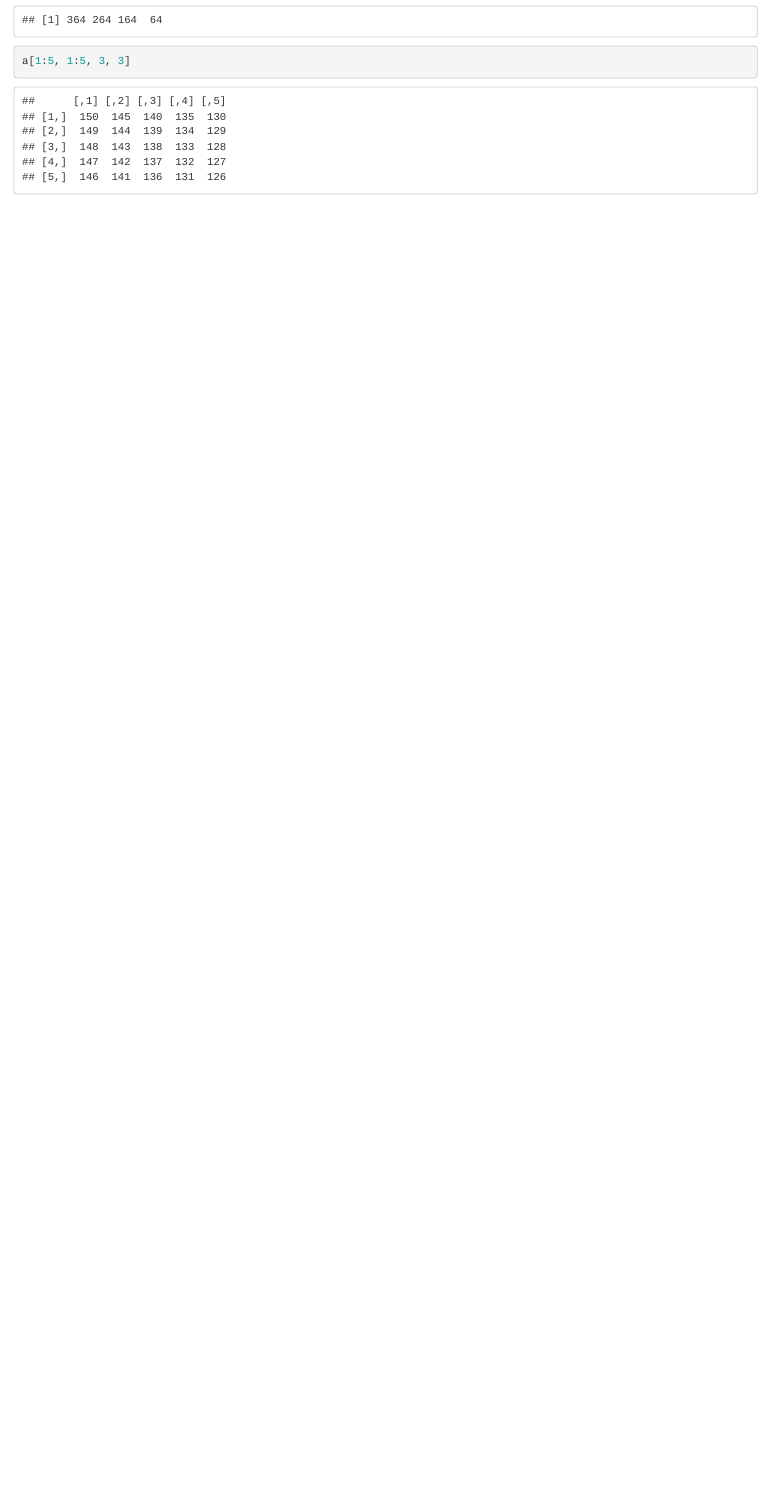
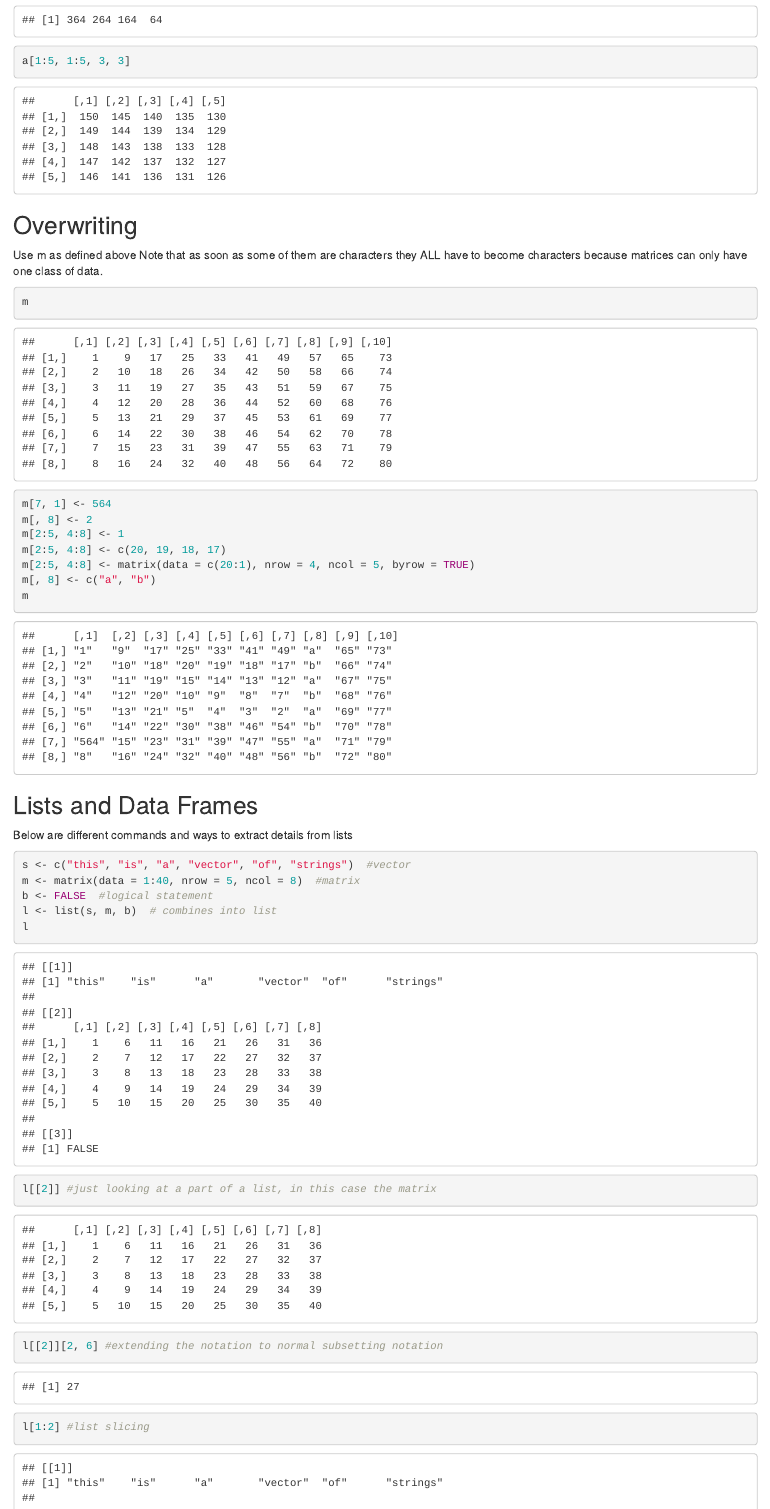
Before and after one commit to nmerullo/AN588-Modules-nmer, an R Markdown document (Module-4.Rmd): the page in a window 1100 px wide, from 8290 px down. Rendered offline with R 4.5, knitr and Pandoc, with nearby package versions; common packages that the code uses without loading them are loaded.

Commit message:
commit 5

````diff
--- a/Module-4.Rmd
+++ b/Module-4.Rmd
@@ -148,3 +148,31 @@
 a[2, 3, 2, ]
 a[1:5, 1:5, 3, 3]
 ```
+
+## Overwriting
+Use m as defined above
+Note that as soon as some of them are characters they ALL have to become characters because matrices can only have one class of data.
+
+```{r Overwriting, echo=TRUE}
+m
+m[7, 1] <- 564
+m[, 8] <- 2
+m[2:5, 4:8] <- 1
+m[2:5, 4:8] <- c(20, 19, 18, 17)
+m[2:5, 4:8] <- matrix(data = c(20:1), nrow = 4, ncol = 5, byrow = TRUE)
+m[, 8] <- c("a", "b")
+m
+```
+
+## Lists and Data Frames
+Below are different commands and ways to extract details from lists
+
+```{r Lists, echo=TRUE}
+s <- c("this", "is", "a", "vector", "of", "strings")  #vector
+m <- matrix(data = 1:40, nrow = 5, ncol = 8)  #matrix
+b <- FALSE  #logical statement
+l <- list(s, m, b)  # combines into list
+l
+l[[2]] #just looking at a part of a list, in this case the matrix
+l[[2]][2, 6] #extending the notation to normal subsetting notation
+l[1:2] #list slicing
````
Also changed, not shown: Module-4.Rmd (29 more changed lines).
